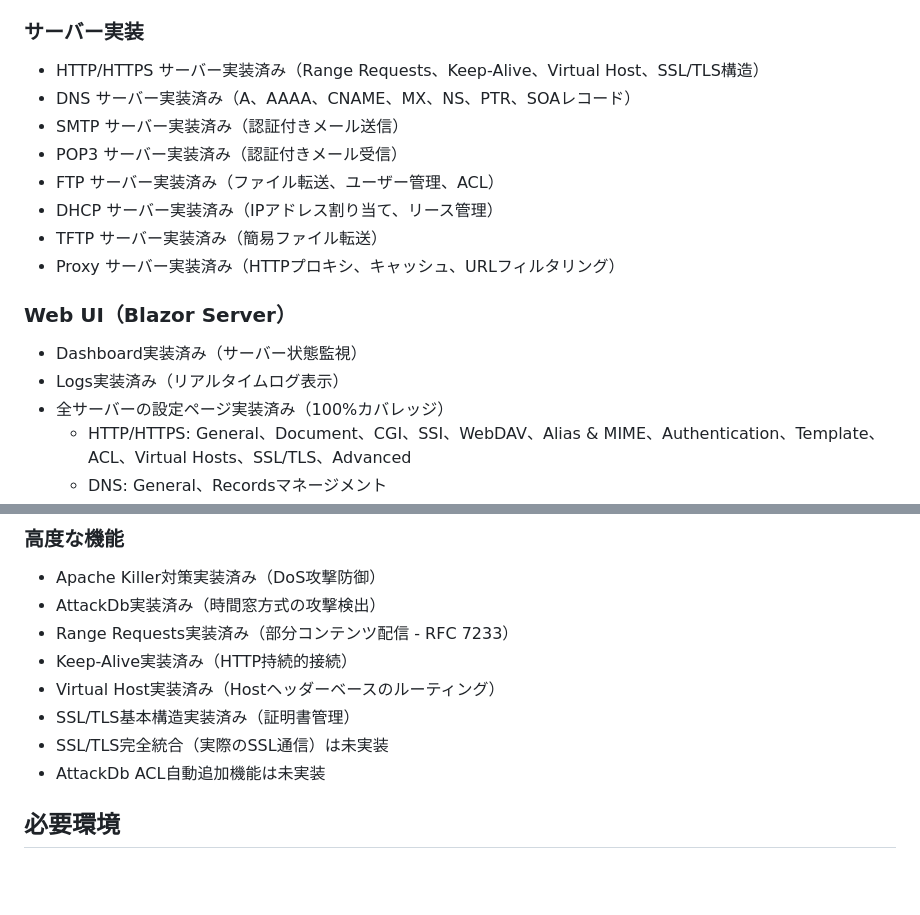
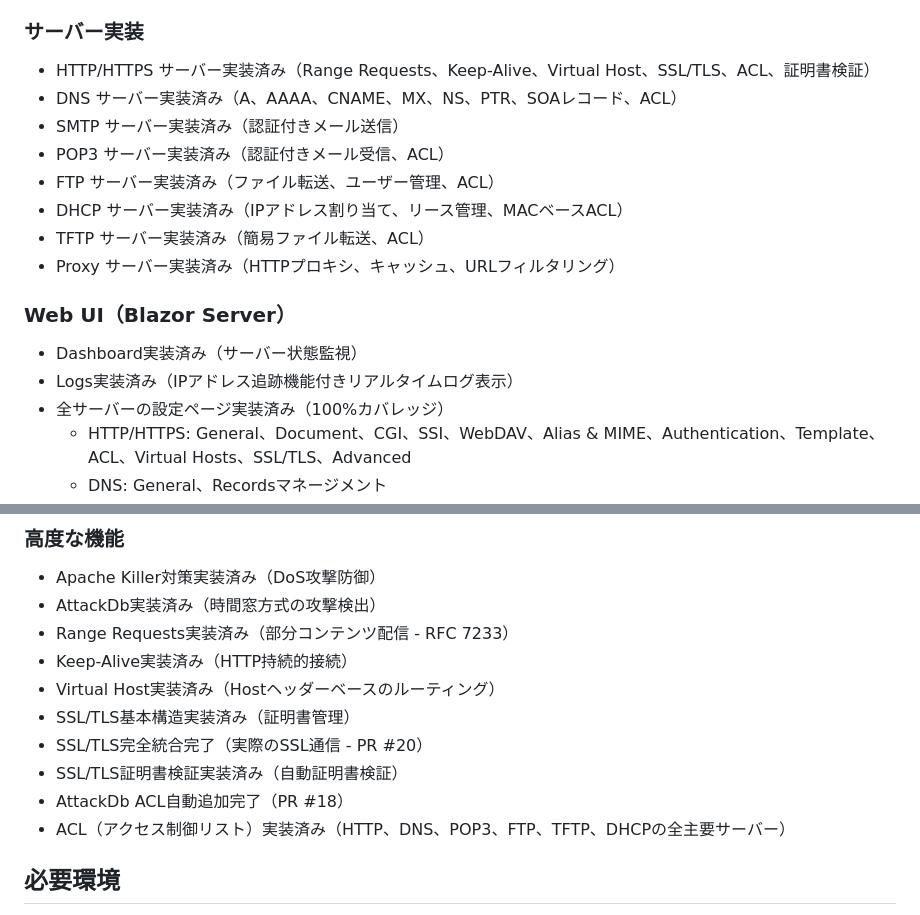
Before and after one commit to furuya02/jumbodogx, a Markdown page: README.ja.md, 2 parts joined by grey strips. GitHub-like rendering; blank space fills up the shorter version.

```diff
--- a/README.ja.md
+++ b/README.ja.md
@@ -53,18 +53,18 @@ jdx/
 - サーバーリファクタリング Phase 1-3 完了（PR #13, #14）
 
 ### サーバー実装
-- HTTP/HTTPS サーバー実装済み（Range Requests、Keep-Alive、Virtual Host、SSL/TLS構造）
-- DNS サーバー実装済み（A、AAAA、CNAME、MX、NS、PTR、SOAレコード）
+- HTTP/HTTPS サーバー実装済み（Range Requests、Keep-Alive、Virtual Host、SSL/TLS、ACL、証明書検証）
+- DNS サーバー実装済み（A、AAAA、CNAME、MX、NS、PTR、SOAレコード、ACL）
 - SMTP サーバー実装済み（認証付きメール送信）
-- POP3 サーバー実装済み（認証付きメール受信）
+- POP3 サーバー実装済み（認証付きメール受信、ACL）
 - FTP サーバー実装済み（ファイル転送、ユーザー管理、ACL）
-- DHCP サーバー実装済み（IPアドレス割り当て、リース管理）
-- TFTP サーバー実装済み（簡易ファイル転送）
+- DHCP サーバー実装済み（IPアドレス割り当て、リース管理、MACベースACL）
+- TFTP サーバー実装済み（簡易ファイル転送、ACL）
 - Proxy サーバー実装済み（HTTPプロキシ、キャッシュ、URLフィルタリング）
 
 ### Web UI（Blazor Server）
 - Dashboard実装済み（サーバー状態監視）
-- Logs実装済み（リアルタイムログ表示）
+- Logs実装済み（IPアドレス追跡機能付きリアルタイムログ表示）
 - 全サーバーの設定ページ実装済み（100%カバレッジ）
   - HTTP/HTTPS: General、Document、CGI、SSI、WebDAV、Alias & MIME、Authentication、Template、ACL、Virtual Hosts、SSL/TLS、Advanced
   - DNS: General、Recordsマネージメント
@@ -77,8 +77,10 @@ jdx/
 - Keep-Alive実装済み（HTTP持続的接続）
 - Virtual Host実装済み（Hostヘッダーベースのルーティング）
 - SSL/TLS基本構造実装済み（証明書管理）
-- SSL/TLS完全統合（実際のSSL通信）は未実装
-- AttackDb ACL自動追加機能は未実装
+- SSL/TLS完全統合完了（実際のSSL通信 - PR #20）
+- SSL/TLS証明書検証実装済み（自動証明書検証）
+- AttackDb ACL自動追加完了（PR #18）
+- ACL（アクセス制御リスト）実装済み（HTTP、DNS、POP3、FTP、TFTP、DHCPの全主要サーバー）
 
 ## 必要環境
 
```
Also changed, not shown: README.md (+8 -6 lines).
